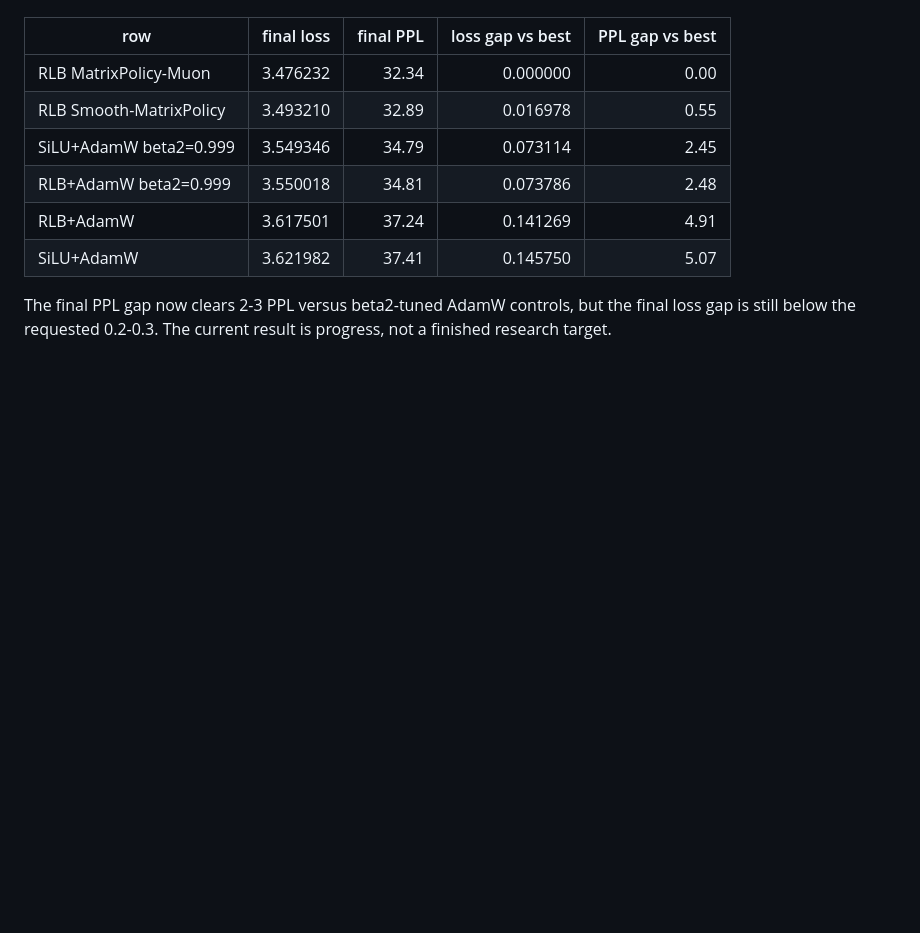
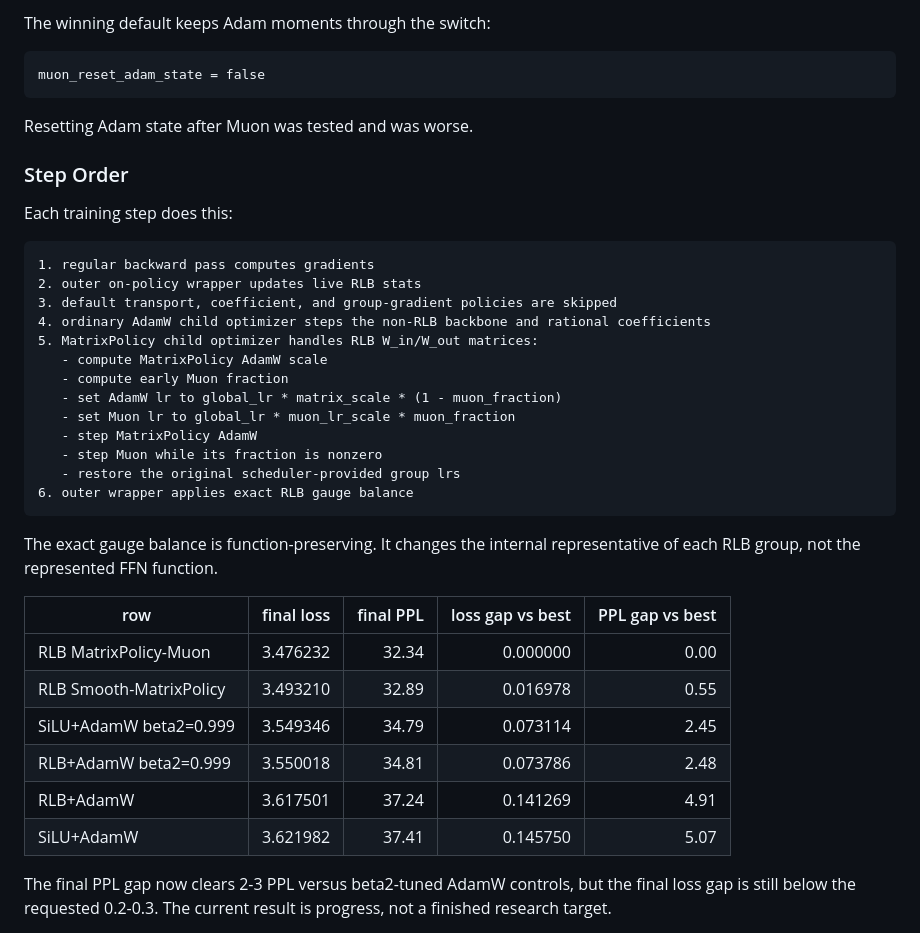
Before and after one commit to mtang398/Rational-Optimizer, a Markdown page: README.md, the part around one of its changes. Rendered like a GitHub page; blank space fills up the shorter version.

Commit message:
Clarify MatrixPolicy Muon optimizer in README

````diff
--- a/README.md
+++ b/README.md
@@ -28,3 +106,32 @@ steps:       3051
+The winning default keeps Adam moments through the switch:
+
+```text
+muon_reset_adam_state = false
+```
+
+Resetting Adam state after Muon was tested and was worse.
+
+### Step Order
+
+Each training step does this:
+
+```text
+1. regular backward pass computes gradients
+2. outer on-policy wrapper updates live RLB stats
+3. default transport, coefficient, and group-gradient policies are skipped
+4. ordinary AdamW child optimizer steps the non-RLB backbone and rational coefficients
+5. MatrixPolicy child optimizer handles RLB W_in/W_out matrices:
+   - compute MatrixPolicy AdamW scale
+   - compute early Muon fraction
+   - set AdamW lr to global_lr * matrix_scale * (1 - muon_fraction)
+   - set Muon lr to global_lr * muon_lr_scale * muon_fraction
+   - step MatrixPolicy AdamW
+   - step Muon while its fraction is nonzero
+   - restore the original scheduler-provided group lrs
+6. outer wrapper applies exact RLB gauge balance
+```
+
+The exact gauge balance is function-preserving. It changes the internal representative of each RLB group, not the represented FFN function.
 
 | row | final loss | final PPL | loss gap vs best | PPL gap vs best |
 | --- | ---: | ---: | ---: | ---: |
````
Also changed, not shown: other parts of README.md (+78 -0 lines).
